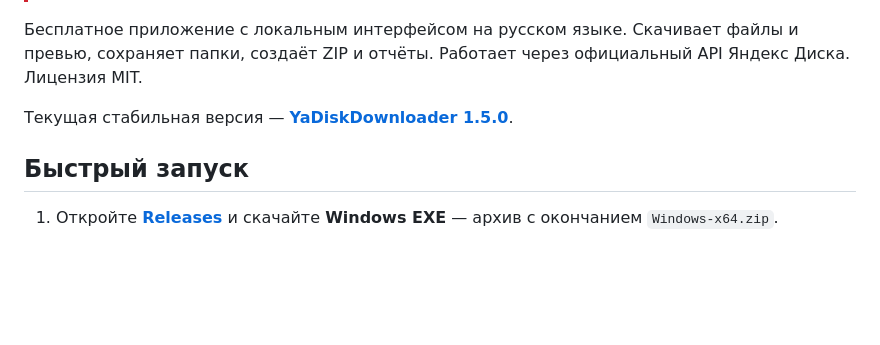
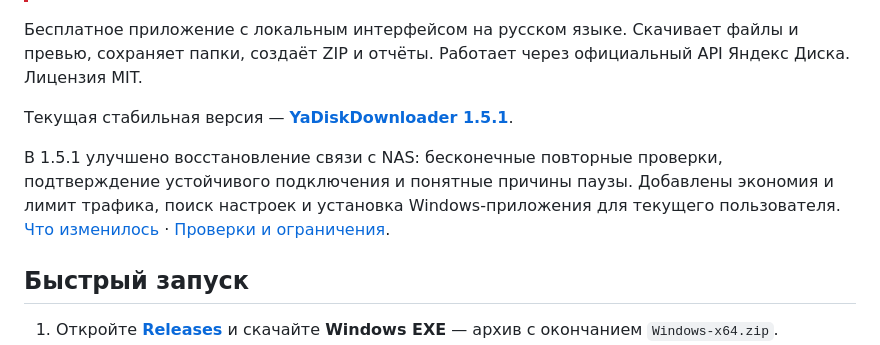
Before and after one commit to murzirius/YaDiskDownloader, a Markdown page: README.md, the part around the change. Drawn GitHub-style; blank space fills up the shorter version.

Commit message:
Prepare 1.5.1 release notes and stable download links

```diff
--- a/README.md
+++ b/README.md
@@ -8,7 +8,9 @@
 
 Бесплатное приложение с локальным интерфейсом на русском языке. Скачивает файлы и превью, сохраняет папки, создаёт ZIP и отчёты. Работает через официальный API Яндекс Диска. Лицензия MIT.
 
-Текущая стабильная версия — [**YaDiskDownloader 1.5.0**](https://github.com/murzirius/YaDiskDownloader/releases/tag/v1.5.0).
+Текущая стабильная версия — [**YaDiskDownloader 1.5.1**](https://github.com/murzirius/YaDiskDownloader/releases/tag/v1.5.1).
+
+В 1.5.1 улучшено восстановление связи с NAS: бесконечные повторные проверки, подтверждение устойчивого подключения и понятные причины паузы. Добавлены экономия и лимит трафика, поиск настроек и установка Windows-приложения для текущего пользователя. [Что изменилось](docs/release-v1.5.1.md) · [Проверки и ограничения](docs/validation-storage-v1.5.1.md).
 
 ## Быстрый запуск
 
```
Also changed, not shown: docs/release-v1.5.1.md (+7 -0 lines).
